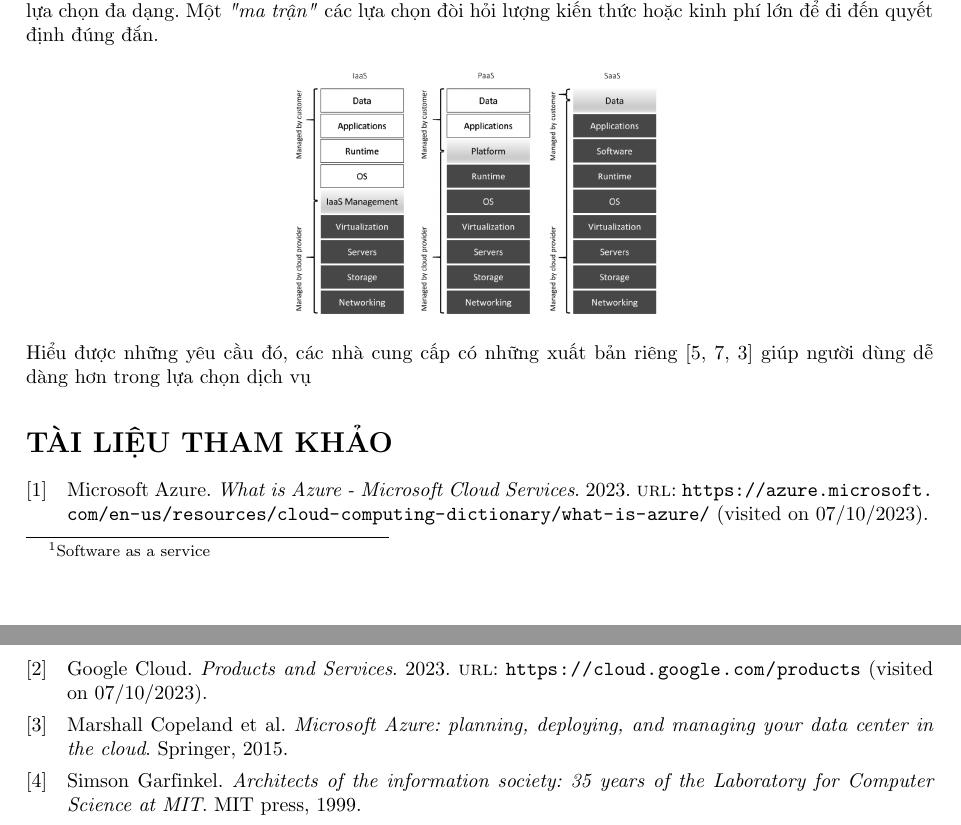
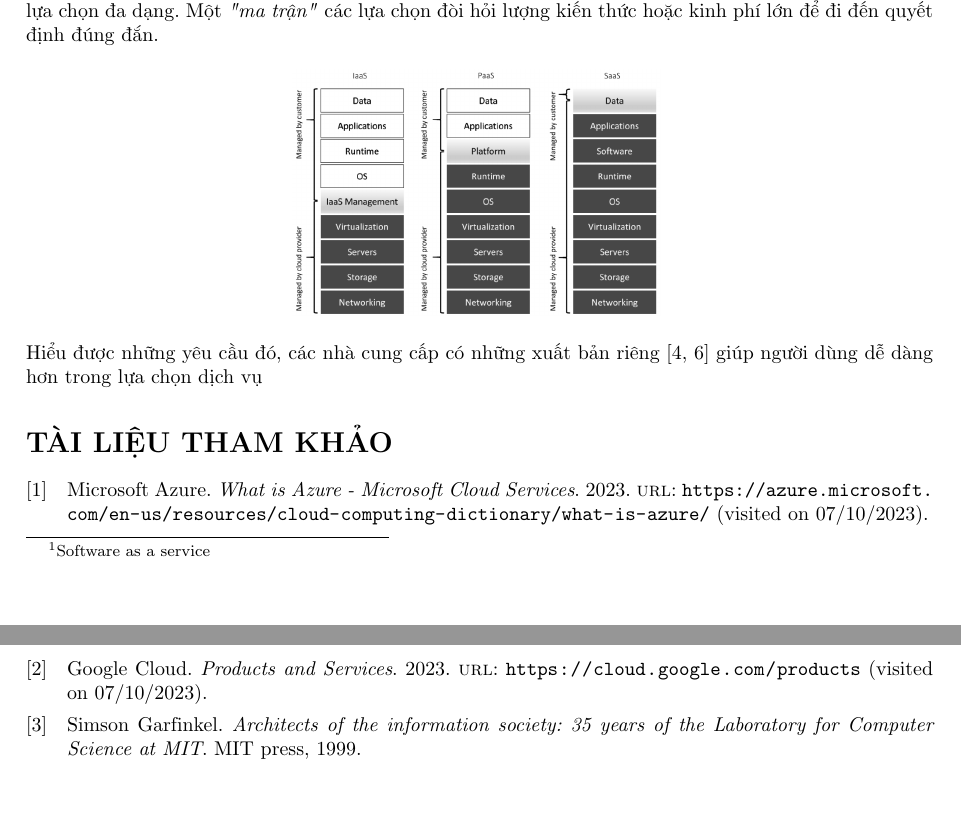
Before and after one commit to hecma002/CS2205_Final_Project, a LaTeX document (proposal/proposal.tex): two parts of pages 1 and 2 of 2, joined at a grey line, cut so that both start at the same text, the shorter picture padded with empty space. Compiled offline with pdfLaTeX.

Commit message:
test update github with token

```diff
--- a/proposal/proposal.tex
+++ b/proposal/proposal.tex
@@ -41,7 +41,7 @@ Từ nhu cầu đó, CloudBench được phát triển như một công cụ h
   \includegraphics[scale=0.3]{imgs/cloud-services.png}
   \label{fig:cloud-services}
 \end{figure} \\
-Hiểu được những yêu cầu đó, các nhà cung cấp có những xuất bản riêng \cite{geewax2018google, wittig2018amazon, copeland2015microsoft} giúp người dùng dễ dàng hơn trong lựa chọn dịch vụ
+Hiểu được những yêu cầu đó, các nhà cung cấp có những xuất bản riêng \cite{geewax2018google, wittig2018amazon} giúp người dùng dễ dàng hơn trong lựa chọn dịch vụ
 
 
 % \bibliographystyle{plain} % We choose the "plain" reference style
```
Also changed, not shown: proposal/proposal.pdf.
